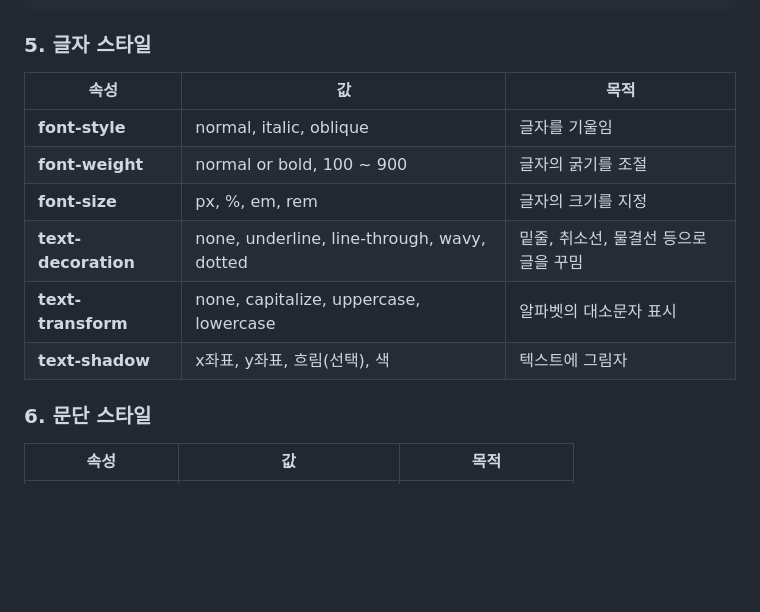
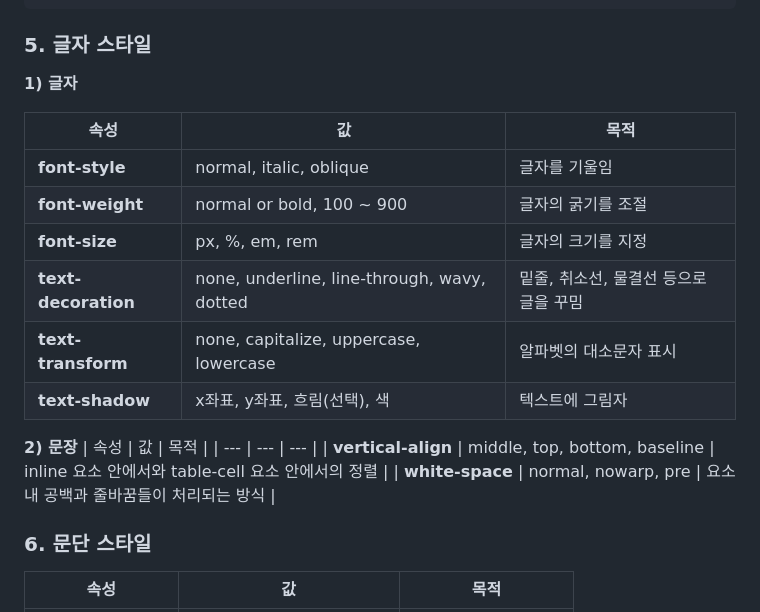
Before and after one commit to yenniekim/html-css, a Markdown page: README.md, the part around the change. GitHub-like rendering; blank space fills up the shorter version.

```diff
--- a/README.md
+++ b/README.md
@@ -253,6 +253,8 @@ span[class$="-1"] {
 
 ### 5. 글자 스타일
 
+**1) 글자**
+
 | 속성 | 값 | 목적 |
 | --- | --- | --- |
 | **font-style** | normal, italic, oblique | 글자를 기울임 |
@@ -262,6 +264,11 @@ span[class$="-1"] {
 | **text-transform** | none, capitalize, uppercase, lowercase | 알파벳의 대소문자 표시 |
 | **text-shadow** | x좌표, y좌표, 흐림(선택), 색 | 텍스트에 그림자 |
 
+**2) 문장**
+| 속성 | 값 | 목적 |
+| --- | --- | --- |
+| **vertical-align** | middle, top, bottom, baseline | inline 요소 안에서와 table-cell 요소 안에서의 정렬 |
+| **white-space** | normal, nowarp, pre | 요소 내 공백과 줄바꿈들이 처리되는 방식 |
 
 ### 6. 문단 스타일
 
```
